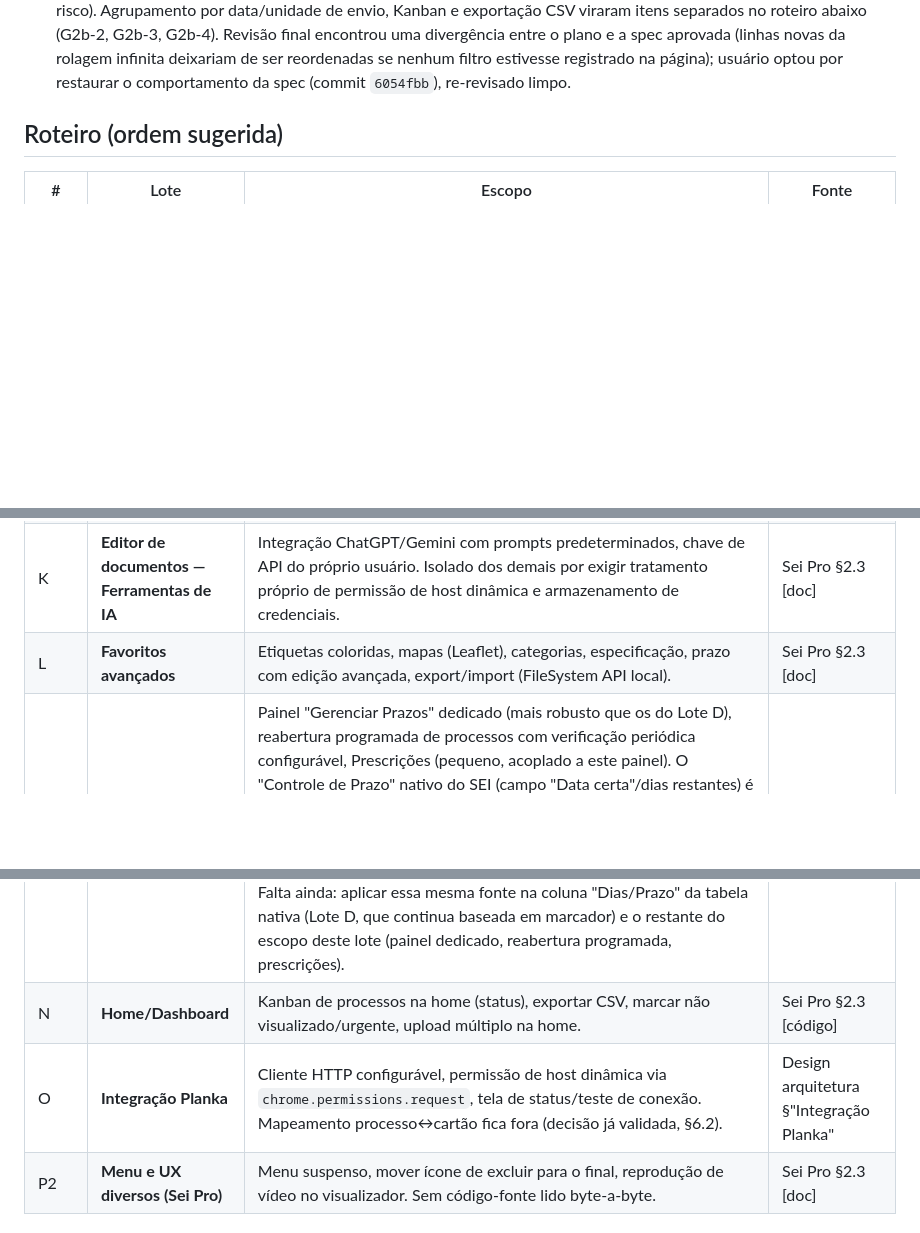
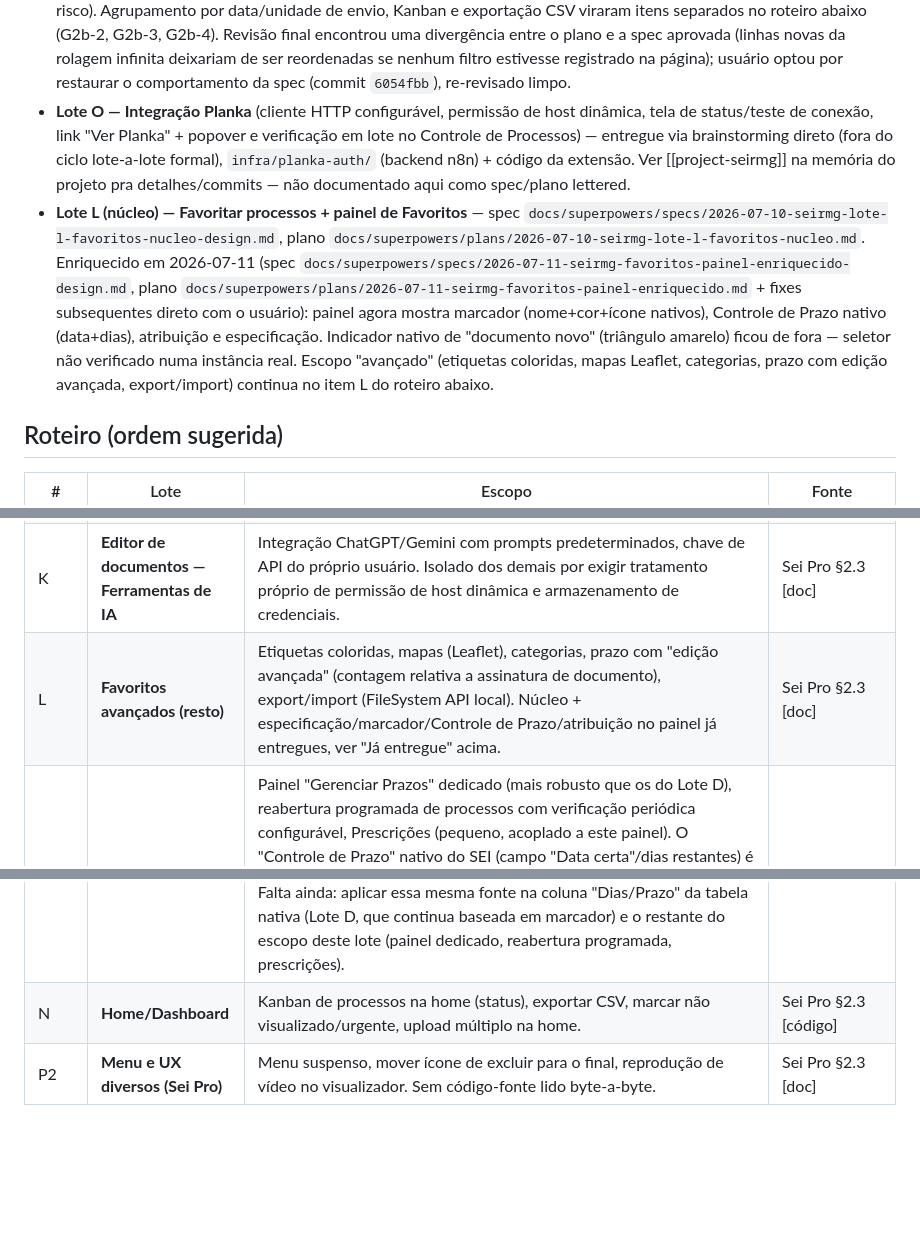
Before and after one commit to brunofreitasspe/seirmg, a Markdown page: docs/ROADMAP-LOTES.md, 3 parts joined by grey strips. GitHub-like rendering; blank space fills up the shorter version.

Commit message:
docs: roteiro atualizado -- Lote O e Lote L núcleo estavam faltando em "Já entregue"
Lote O (Planka) e Lote L núcleo (favoritos + painel enriquecido) já tinham sido
entregues mas nunca foram registrados aqui (entregues via brainstorming direto,
fora do ciclo lote-a-lote formal). Remove a linha O da tabela "Roteiro" (não é
mais pendente) e ajusta a linha L pra refletir só o escopo avançado restante.

Co-Authored-By: Claude Sonnet 5 <noreply@anthropic.com>

```diff
--- a/docs/ROADMAP-LOTES.md
+++ b/docs/ROADMAP-LOTES.md
@@ -19,6 +19,8 @@
 - **Lote E3 — Ordenar tabelas de Controle de Processos por clique no cabeçalho** — spec `docs/superpowers/specs/2026-07-07-seirmg-lote-e3-ordenar-tabela-design.md`, plano `docs/superpowers/plans/2026-07-07-seirmg-lote-e3-ordenar-tabela.md`. Escopo original do item E3 investigado a partir do código-fonte real (`C:\sei\seipro\dist\js\sei-pro.js`, legível); dividido em três por risco — este lote cobre só a ordenação (baixo risco). Rolagem infinita e agrupamento de lista viraram itens separados no roteiro abaixo (E3b e G2b-1).
 - **Lote E3b — Controle de Processos: rolagem infinita na pesquisa** — spec `docs/superpowers/specs/2026-07-07-seirmg-lote-e3b-rolagem-infinita-design.md`, plano `docs/superpowers/plans/2026-07-07-seirmg-lote-e3b-rolagem-infinita.md`. Revisão final encontrou reabilitação indevida do checkbox de seleção nas linhas novas após reaplicação de filtros; corrigido (commit `b639555`) e re-revisado limpo.
 - **Lote G2b-1 — Controle de Processos: agrupamento simples de processos (por marcador/tipo/responsável/ponto de controle)** — spec `docs/superpowers/specs/2026-07-08-seirmg-lote-g2b1-agrupamento-simples-design.md`, plano `docs/superpowers/plans/2026-07-08-seirmg-lote-g2b1-agrupamento-simples.md`. Escopo original do item G2b (ver abaixo) dividido em quatro por risco durante o brainstorming — este lote cobre só o agrupamento sem AJAX (baixo risco). Agrupamento por data/unidade de envio, Kanban e exportação CSV viraram itens separados no roteiro abaixo (G2b-2, G2b-3, G2b-4). Revisão final encontrou uma divergência entre o plano e a spec aprovada (linhas novas da rolagem infinita deixariam de ser reordenadas se nenhum filtro estivesse registrado na página); usuário optou por restaurar o comportamento da spec (commit `6054fbb`), re-revisado limpo.
+- **Lote O — Integração Planka** (cliente HTTP configurável, permissão de host dinâmica, tela de status/teste de conexão, link "Ver Planka" + popover e verificação em lote no Controle de Processos) — entregue via brainstorming direto (fora do ciclo lote-a-lote formal), `infra/planka-auth/` (backend n8n) + código da extensão. Ver [[project-seirmg]] na memória do projeto pra detalhes/commits — não documentado aqui como spec/plano lettered.
+- **Lote L (núcleo) — Favoritar processos + painel de Favoritos** — spec `docs/superpowers/specs/2026-07-10-seirmg-lote-l-favoritos-nucleo-design.md`, plano `docs/superpowers/plans/2026-07-10-seirmg-lote-l-favoritos-nucleo.md`. Enriquecido em 2026-07-11 (spec `docs/superpowers/specs/2026-07-11-seirmg-favoritos-painel-enriquecido-design.md`, plano `docs/superpowers/plans/2026-07-11-seirmg-favoritos-painel-enriquecido.md` + fixes subsequentes direto com o usuário): painel agora mostra marcador (nome+cor+ícone nativos), Controle de Prazo nativo (data+dias), atribuição e especificação. Indicador nativo de "documento novo" (triângulo amarelo) ficou de fora — seletor não verificado numa instância real. Escopo "avançado" (etiquetas coloridas, mapas Leaflet, categorias, prazo com edição avançada, export/import) continua no item L do roteiro abaixo.
 
 ## Roteiro (ordem sugerida)
 
@@ -33,10 +35,9 @@
 | I | **Editor de documentos — formatação e produtividade básica** | Hiperlinks, equações LaTeX, alinhar texto, fonte, copiar formatação, tabela rápida, quebra de página, parágrafos numerados, sumário, nota de rodapé, primeira letra maiúscula automática, salvamento automático, teclas de atalho configuráveis, título da página, URL amigável. | Sei Pro §2.3 [doc] |
 | J | **Editor de documentos — recursos avançados** | QR Code, hashcode/verificação de integridade, link de documento público, link curto, link de legislação federal, Legística, referência interna/a documentos do processo, ~30 campos dinâmicos, valores padrão ao criar documento, marca d'água de minuta, sigilo/tarjas + certidão LAI, editor de imagens avançado, duplicar documento, comparador de documentos, escrita interativa (`#`/`@`), revisão de texto, ditado por voz. | Sei Pro §2.3 [doc] |
 | K | **Editor de documentos — Ferramentas de IA** | Integração ChatGPT/Gemini com prompts predeterminados, chave de API do próprio usuário. Isolado dos demais por exigir tratamento próprio de permissão de host dinâmica e armazenamento de credenciais. | Sei Pro §2.3 [doc] |
-| L | **Favoritos avançados** | Etiquetas coloridas, mapas (Leaflet), categorias, especificação, prazo com edição avançada, export/import (FileSystem API local). | Sei Pro §2.3 [doc] |
+| L | **Favoritos avançados (resto)** | Etiquetas coloridas, mapas (Leaflet), categorias, prazo com "edição avançada" (contagem relativa a assinatura de documento), export/import (FileSystem API local). Núcleo + especificação/marcador/Controle de Prazo/atribuição no painel já entregues, ver "Já entregue" acima. | Sei Pro §2.3 [doc] |
 | M | **Prazos dedicados + reabertura programada** | Painel "Gerenciar Prazos" dedicado (mais robusto que os do Lote D), reabertura programada de processos com verificação periódica configurável, Prescrições (pequeno, acoplado a este painel). O "Controle de Prazo" nativo do SEI (campo "Data certa"/dias restantes) é uma fonte de dado **diferente** da que o Lote D já lê (data embutida em texto de marcador) — descoberto em 2026-07-11, inicialmente achou-se que só aparecia na visualização do processo aberto, mas confirmado que a listagem de Controle de Processos já tem um ícone (`a[href*='acao=controle_prazo_definir']`, mesmo padrão de `onmouseover`/`infraTooltipMostrar` dos marcadores) com data+dias prontos, sem necessidade de consulta extra — já consumido no painel de Favoritos (`docs/superpowers/plans/2026-07-11-seirmg-favoritos-painel-enriquecido.md` e commits subsequentes de 2026-07-11). Falta ainda: aplicar essa mesma fonte na coluna "Dias/Prazo" da tabela nativa (Lote D, que continua baseada em marcador) e o restante do escopo deste lote (painel dedicado, reabertura programada, prescrições). | Sei Pro §2.3 [doc] |
 | N | **Home/Dashboard** | Kanban de processos na home (status), exportar CSV, marcar não visualizado/urgente, upload múltiplo na home. | Sei Pro §2.3 [código] |
-| O | **Integração Planka** | Cliente HTTP configurável, permissão de host dinâmica via `chrome.permissions.request`, tela de status/teste de conexão. Mapeamento processo↔cartão fica fora (decisão já validada, §6.2). | Design arquitetura §"Integração Planka" |
 | P2 | **Menu e UX diversos (Sei Pro)** | Menu suspenso, mover ícone de excluir para o final, reprodução de vídeo no visualizador. Sem código-fonte lido byte-a-byte. | Sei Pro §2.3 [doc] |
 
 ## Fora de escopo (permanente, decisões já validadas em `ANALISE.md` §6)
```
